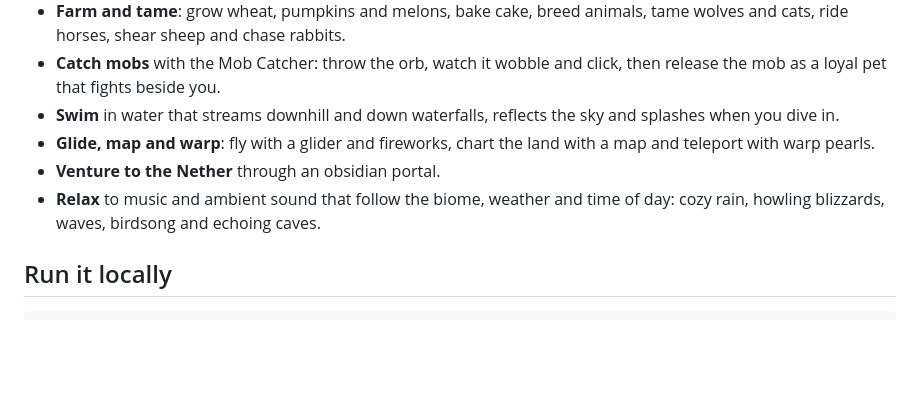
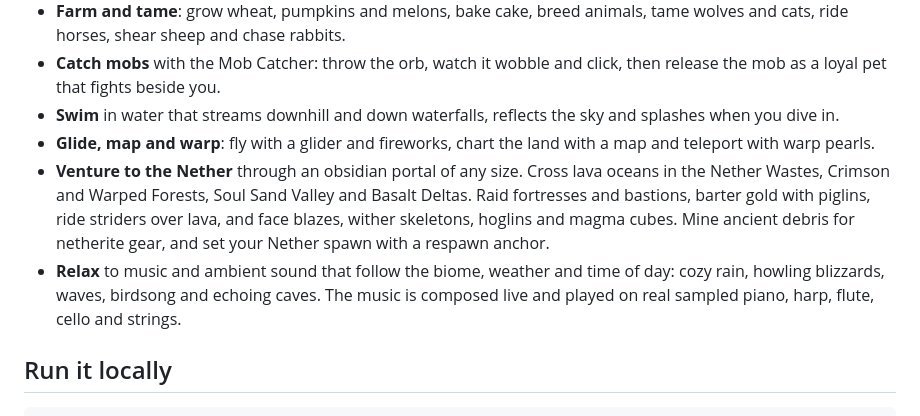
Before and after one commit to Hanrong-Huang/MC_web, a Markdown page: README.md, the part around the change. Rendered like a GitHub page; blank space fills up the shorter version.

Commit message:
README: the enriched Nether and sampled-instrument music
Claude-Session: https://claude.ai/code/session_01PhNhBuG8LzoyFzzNnj7jMa

```diff
--- a/README.md
+++ b/README.md
@@ -45,8 +45,8 @@ Your worlds are saved in your browser automatically (every 60 s, and when you ch
 - **Catch mobs** with the Mob Catcher: throw the orb, watch it wobble and click, then release the mob as a loyal pet that fights beside you.
 - **Swim** in water that streams downhill and down waterfalls, reflects the sky and splashes when you dive in.
 - **Glide, map and warp**: fly with a glider and fireworks, chart the land with a map and teleport with warp pearls.
-- **Venture to the Nether** through an obsidian portal.
-- **Relax** to music and ambient sound that follow the biome, weather and time of day: cozy rain, howling blizzards, waves, birdsong and echoing caves.
+- **Venture to the Nether** through an obsidian portal of any size. Cross lava oceans in the Nether Wastes, Crimson and Warped Forests, Soul Sand Valley and Basalt Deltas. Raid fortresses and bastions, barter gold with piglins, ride striders over lava, and face blazes, wither skeletons, hoglins and magma cubes. Mine ancient debris for netherite gear, and set your Nether spawn with a respawn anchor.
+- **Relax** to music and ambient sound that follow the biome, weather and time of day: cozy rain, howling blizzards, waves, birdsong and echoing caves. The music is composed live and played on real sampled piano, harp, flute, cello and strings.
 
 ## Run it locally
 
```
